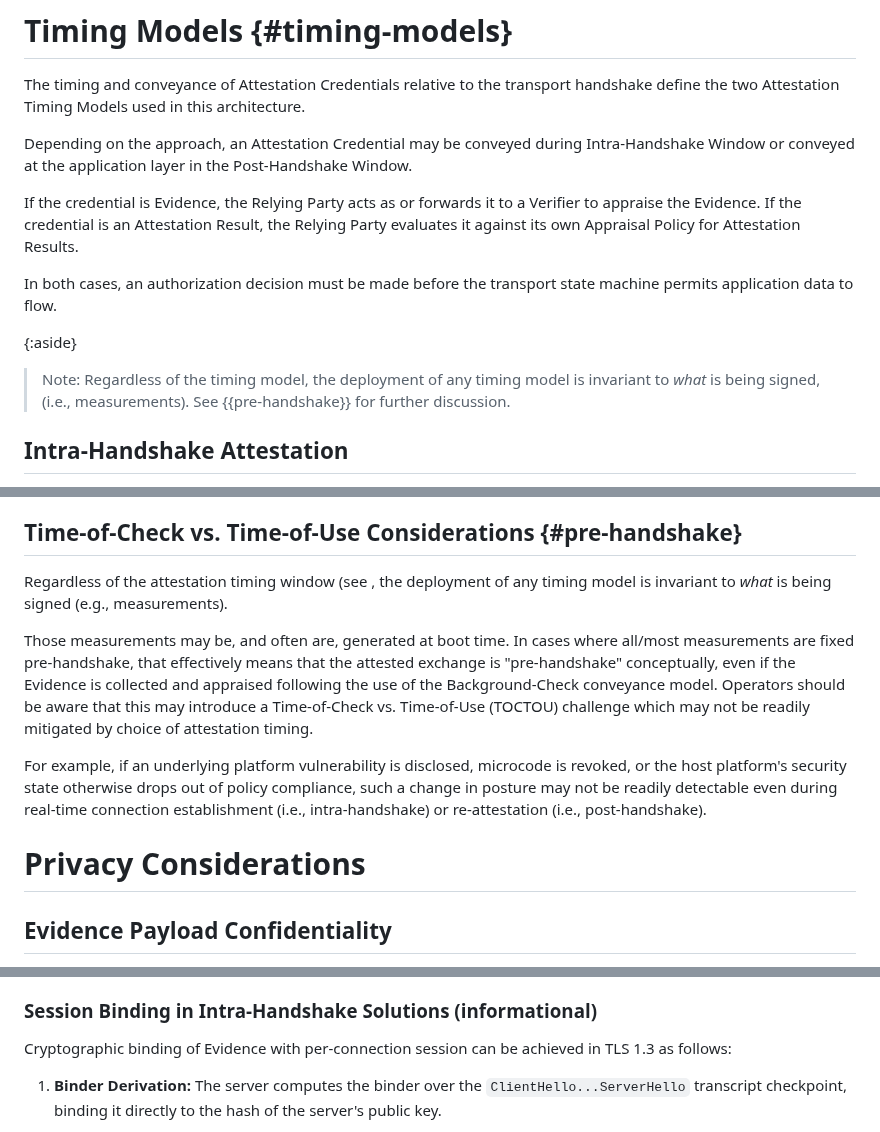
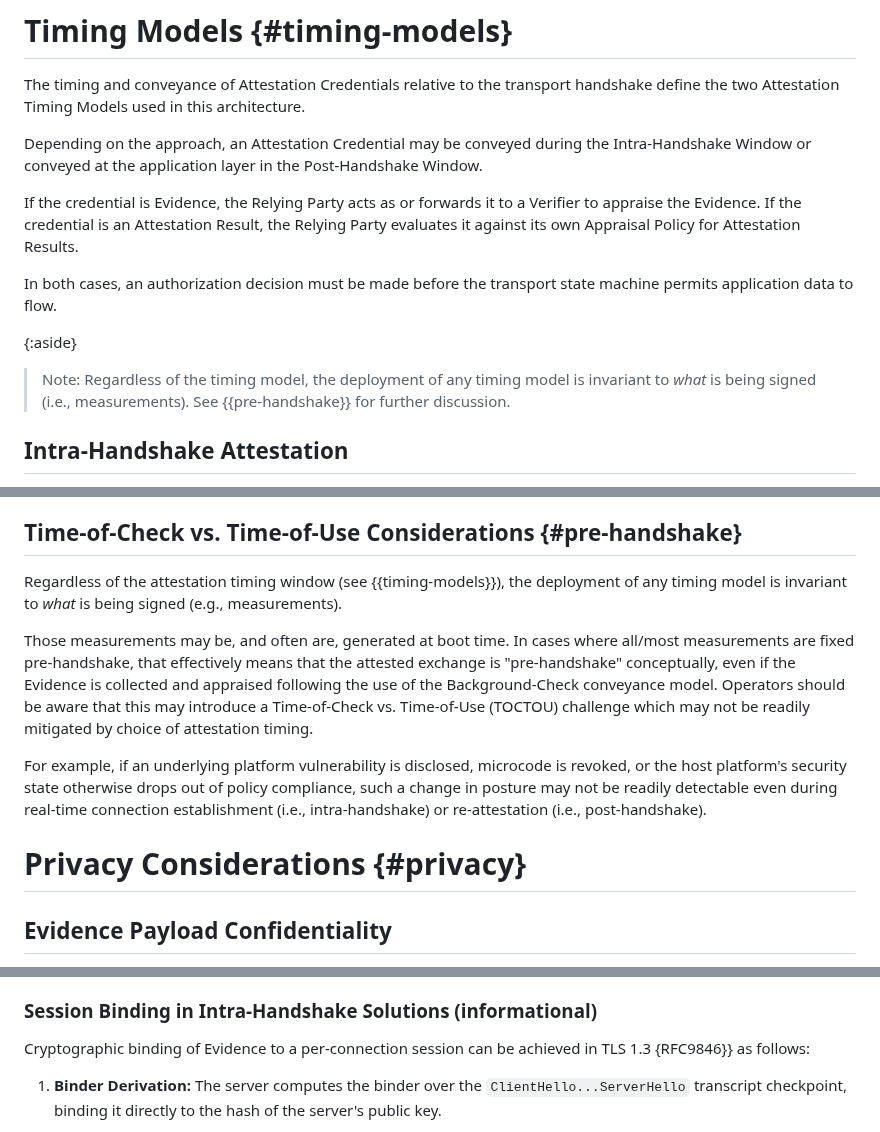
Before and after one commit to tls-attestation/seat-architecture, a Markdown page: draft-many-seat-architecture.md, 3 parts joined by grey strips. GitHub-like rendering.

```diff
--- a/draft-many-seat-architecture.md
+++ b/draft-many-seat-architecture.md
@@ -445,7 +453,7 @@ transport handshake define the two Attestation Timing Models used in
 this architecture.
 
 Depending on the approach, an Attestation Credential may be conveyed
-during Intra-Handshake Window or conveyed at the application layer in
+during the Intra-Handshake Window or conveyed at the application layer in
 the Post-Handshake Window.
 
 If the credential is Evidence, the Relying Party acts as or forwards
@@ -458,7 +466,7 @@ transport state machine permits application data to flow.
 
 {:aside}
 > Note: Regardless of the timing model, the deployment of any timing
-model is invariant to *what* is being signed, (i.e., measurements).
+model is invariant to *what* is being signed (i.e., measurements).
 See {{pre-handshake}} for further discussion.
 
 ## Intra-Handshake Attestation
@@ -685,8 +693,9 @@ a matter of Relying Party policy; see {{failure-handling}}.
 
 ## Time-of-Check vs. Time-of-Use Considerations {#pre-handshake}
 
-Regardless of the attestation timing window (see , the deployment of any timing
-model is invariant to *what* is being signed (e.g., measurements).
+Regardless of the attestation timing window (see {{timing-models}}), the
+deployment of any timing model is invariant to *what* is being signed
+(e.g., measurements).
 
 Those measurements may be, and often are, generated at boot time. In cases
 where all/most measurements are fixed pre-handshake, that effectively means
@@ -702,7 +711,7 @@ compliance, such a change in posture may not be readily detectable even during
 real-time connection establishment (i.e., intra-handshake) or re-attestation
 (i.e., post-handshake).
 
-# Privacy Considerations
+# Privacy Considerations {#privacy}
 
 ## Evidence Payload Confidentiality
 
@@ -963,8 +972,8 @@ it as an extension point.
 
 ### Session Binding in Intra-Handshake Solutions (informational)
 
-Cryptographic binding of Evidence with per-connection session can be
-achieved in TLS 1.3 as follows:
+Cryptographic binding of Evidence to a per-connection session can be
+achieved in TLS 1.3 {RFC9846}} as follows:
 
 1. **Binder Derivation:** The server computes the binder over the
    `ClientHello...ServerHello` transcript checkpoint, binding it
```
Also changed, not shown: other parts of draft-many-seat-architecture.md (+58 -6 lines).
